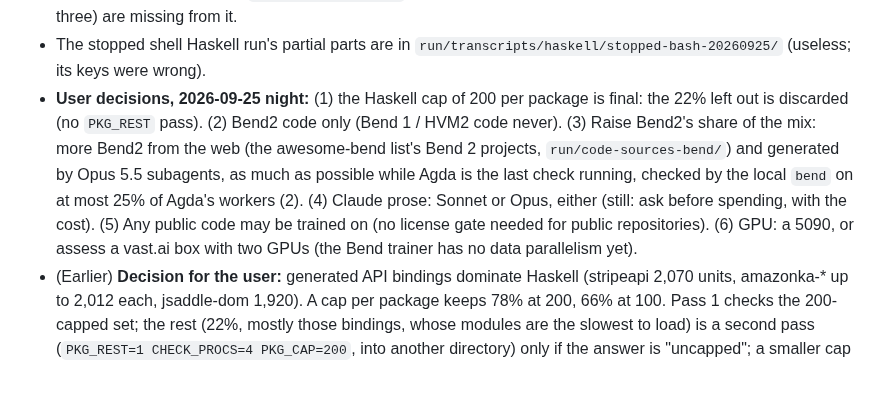
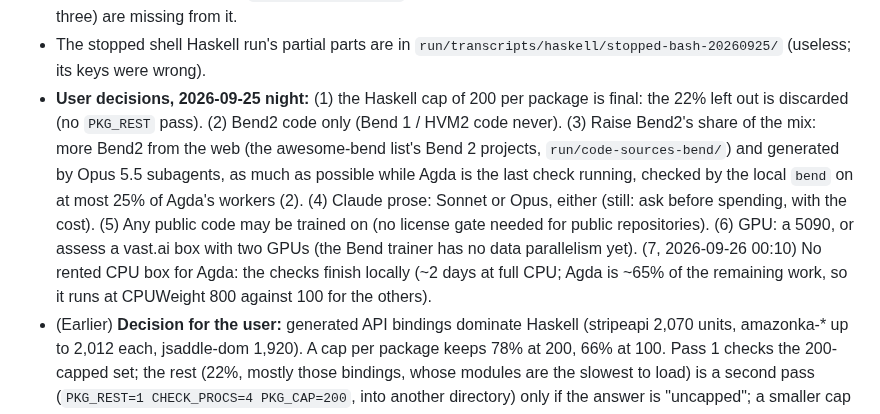
Before and after one commit to hhefesto/ana, a Markdown page: HANDOFF.md, the part around the change. GitHub-like rendering; blank space fills up the shorter version.

Commit message:
HANDOFF: Agda stays local, at CPUWeight 800

```diff
--- a/HANDOFF.md
+++ b/HANDOFF.md
@@ -19,7 +19,7 @@ This file holds everything needed to continue this work from another machine and
 - Everything lands in `run/transcripts/<lang>/`; each language's `log` has its stages in UTC-6. Resume or continue a language with `nix run .#deploy -- transcripts STAGE LANG` (a stage whose output exists is skipped).
 - Lean's sources came from `code-train-v2.jsonl` (v3 did not exist yet): the v3-only own/curated Lean files (refl's three) are missing from it.
 - The stopped shell Haskell run's partial parts are in `run/transcripts/haskell/stopped-bash-20260925/` (useless; its keys were wrong).
-- **User decisions, 2026-09-25 night:** (1) the Haskell cap of 200 per package is final: the 22% left out is discarded (no `PKG_REST` pass). (2) Bend2 code only (Bend 1 / HVM2 code never). (3) Raise Bend2's share of the mix: more Bend2 from the web (the awesome-bend list's Bend 2 projects, `run/code-sources-bend/`) and generated by Opus 5.5 subagents, as much as possible while Agda is the last check running, checked by the local `bend` on at most 25% of Agda's workers (2). (4) Claude prose: Sonnet or Opus, either (still: ask before spending, with the cost). (5) Any public code may be trained on (no license gate needed for public repositories). (6) GPU: a 5090, or assess a vast.ai box with two GPUs (the Bend trainer has no data parallelism yet).
+- **User decisions, 2026-09-25 night:** (1) the Haskell cap of 200 per package is final: the 22% left out is discarded (no `PKG_REST` pass). (2) Bend2 code only (Bend 1 / HVM2 code never). (3) Raise Bend2's share of the mix: more Bend2 from the web (the awesome-bend list's Bend 2 projects, `run/code-sources-bend/`) and generated by Opus 5.5 subagents, as much as possible while Agda is the last check running, checked by the local `bend` on at most 25% of Agda's workers (2). (4) Claude prose: Sonnet or Opus, either (still: ask before spending, with the cost). (5) Any public code may be trained on (no license gate needed for public repositories). (6) GPU: a 5090, or assess a vast.ai box with two GPUs (the Bend trainer has no data parallelism yet). (7, 2026-09-26 00:10) No rented CPU box for Agda: the checks finish locally (~2 days at full CPU; Agda is ~65% of the remaining work, so it runs at CPUWeight 800 against 100 for the others).
 - (Earlier) **Decision for the user:** generated API bindings dominate Haskell (stripeapi 2,070 units, amazonka-* up to 2,012 each, jsaddle-dom 1,920). A cap per package keeps 78% at 200, 66% at 100. Pass 1 checks the 200-capped set; the rest (22%, mostly those bindings, whose modules are the slowest to load) is a second pass (`PKG_REST=1 CHECK_PROCS=4 PKG_CAP=200`, into another directory) only if the answer is "uncapped"; a smaller cap can still be applied when mixing.
 - **A Bend process evaluates on one thread.** `IO.fork` gives concurrency for effects (a compiler run, a file read), not for pure work: all forked tasks' parsing runs on the main thread. The first 10-worker Haskell run (18:46–20:35) stalled on it: 7 of 10 workers waited on the one busy evaluator, 1.2k records in 100 minutes, the largest (generated) packages first. Parse-heavy drivers fan out as processes: `CHECK_PROCS` (commit `f5b65f5`), and their parsers must stay linear: never append to the end of an accumulator per line, never `+`-copy an accumulator for a strict `Bool.pick` (commit `9d877df`). A busy Bend process ignores SIGTERM: stop it with `kill -9`. Its partial output is in `run/transcripts/haskell/stopped-bend-20260925/`.
 - **Unattended from 23:32 (unit `ft-orchestrate`):** a scratchpad script (`orchestrate.sh`, log `run/transcripts/orchestrate.log`) runs `deploy transcripts all LANG` as each of the five checks ends, then builds the eval corpora below and exits; it stops at the first failure. The windows, shards and plan wait for the Bend extras (the community Bend2 code, unit `ft-community` into `run/transcripts-community/bend`, and the Opus-generated Bend2 in `run/code-sources-gen/curated/claude-gen/`) and are run by hand. If it is gone (reboot), the same steps by hand:
```
